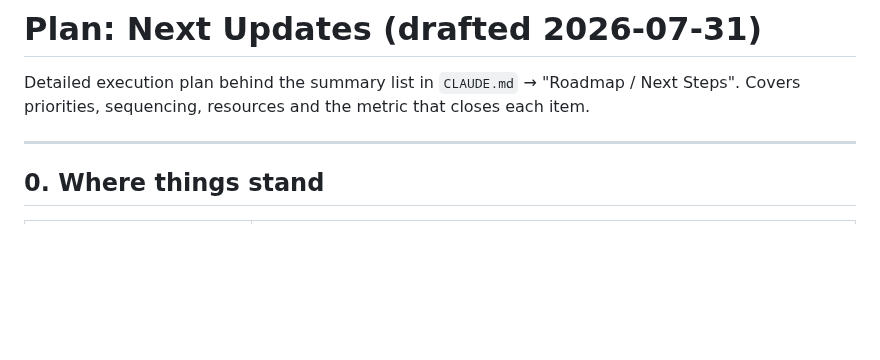
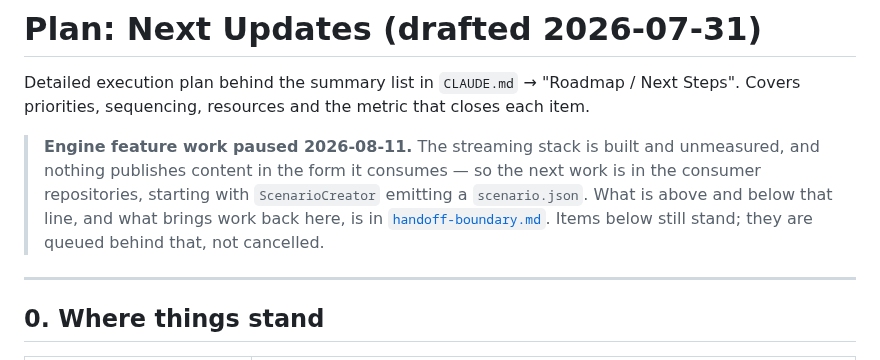
Before and after one commit to HuGoxDP/WebEngineTS, a Markdown page: design/roadmap-2026H2.md, the part around the change. Drawn GitHub-style; blank space fills up the shorter version.

```diff
--- a/design/roadmap-2026H2.md
+++ b/design/roadmap-2026H2.md
@@ -2,6 +2,13 @@
 
 Detailed execution plan behind the summary list in `CLAUDE.md` → "Roadmap / Next Steps".
 Covers priorities, sequencing, resources and the metric that closes each item.
+
+> **Engine feature work paused 2026-08-11.** The streaming stack is built and unmeasured, and
+> nothing publishes content in the form it consumes — so the next work is in the consumer
+> repositories, starting with `ScenarioCreator` emitting a `scenario.json`. What is above and
+> below that line, and what brings work back here, is in
+> [`handoff-boundary.md`](handoff-boundary.md). Items below still stand; they are queued behind
+> that, not cancelled.
 
 ---
 
```
Also changed, not shown: design/asset-streaming-proposal.md (+5 -0 lines), design/handoff-boundary.md (added, +155 -0 lines).
